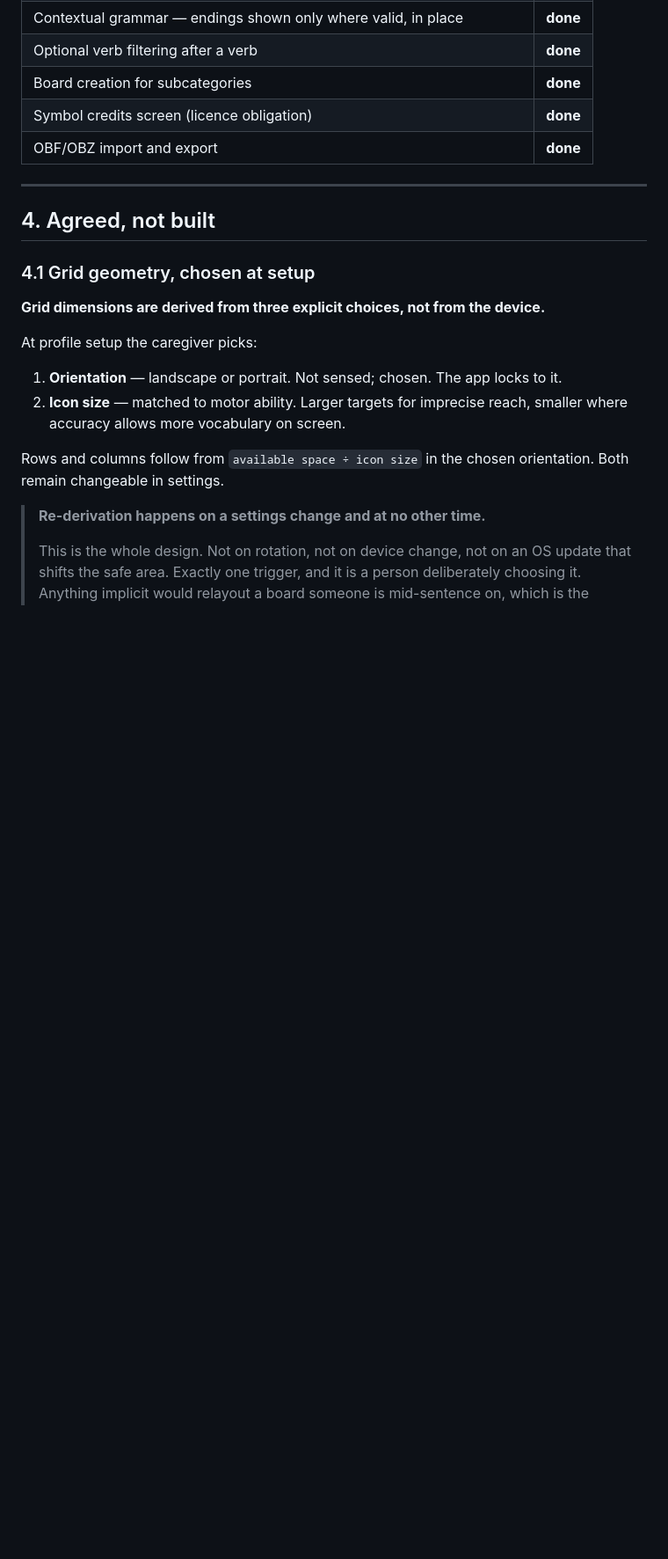
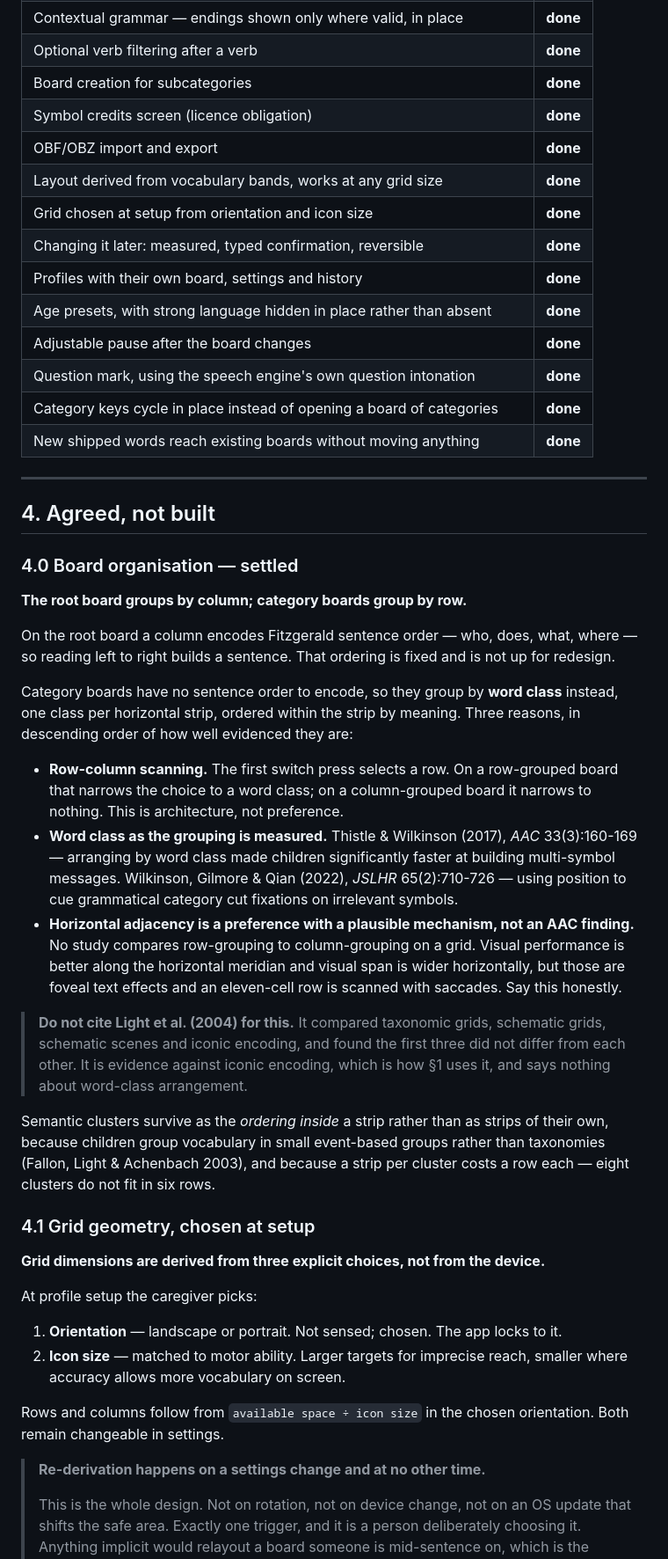
Before and after one commit to sheyaln/wordbridge-flutter, a Markdown page: REQUIREMENTS.md, the part around one of its changes. Shown at 88% size. Drawn GitHub-style; blank space fills up the shorter version.

Commit message:
Recorded the board organisation decision and the standing vocabulary rules

```diff
--- a/REQUIREMENTS.md
+++ b/REQUIREMENTS.md
@@ -104,10 +104,57 @@ Three consequences, all enforced in code:
 | Board creation for subcategories | **done** |
 | Symbol credits screen (licence obligation) | **done** |
 | OBF/OBZ import and export | **done** |
+| Layout derived from vocabulary bands, works at any grid size | **done** |
+| Grid chosen at setup from orientation and icon size | **done** |
+| Changing it later: measured, typed confirmation, reversible | **done** |
+| Profiles with their own board, settings and history | **done** |
+| Age presets, with strong language hidden in place rather than absent | **done** |
+| Adjustable pause after the board changes | **done** |
+| Question mark, using the speech engine's own question intonation | **done** |
+| Category keys cycle in place instead of opening a board of categories | **done** |
+| New shipped words reach existing boards without moving anything | **done** |
 
 ---
 
 ## 4. Agreed, not built
+
+### 4.0 Board organisation — settled
+
+**The root board groups by column; category boards group by row.**
+
+On the root board a column encodes Fitzgerald sentence order — who, does, what,
+where — so reading left to right builds a sentence. That ordering is fixed and
+is not up for redesign.
+
+Category boards have no sentence order to encode, so they group by **word
+class** instead, one class per horizontal strip, ordered within the strip by
+meaning. Three reasons, in descending order of how well evidenced they are:
+
+- **Row-column scanning.** The first switch press selects a row. On a
+  row-grouped board that narrows the choice to a word class; on a
+  column-grouped board it narrows to nothing. This is architecture, not
+  preference.
+- **Word class as the grouping is measured.** Thistle & Wilkinson (2017),
+  *AAC* 33(3):160-169 — arranging by word class made children significantly
+  faster at building multi-symbol messages. Wilkinson, Gilmore & Qian (2022),
+  *JSLHR* 65(2):710-726 — using position to cue grammatical category cut
+  fixations on irrelevant symbols.
+- **Horizontal adjacency is a preference with a plausible mechanism, not an
+  AAC finding.** No study compares row-grouping to column-grouping on a grid.
+  Visual performance is better along the horizontal meridian and visual span
+  is wider horizontally, but those are foveal text effects and an eleven-cell
+  row is scanned with saccades. Say this honestly.
+
+> **Do not cite Light et al. (2004) for this.** It compared taxonomic grids,
+> schematic grids, schematic scenes and iconic encoding, and found the first
+> three did not differ from each other. It is evidence against iconic
+> encoding, which is how §1 uses it, and says nothing about word-class
+> arrangement.
+
+Semantic clusters survive as the *ordering inside* a strip rather than as
+strips of their own, because children group vocabulary in small event-based
+groups rather than taxonomies (Fallon, Light & Achenbach 2003), and because a
+strip per cluster costs a row each — eight clusters do not fit in six rows.
 
 ### 4.1 Grid geometry, chosen at setup
 
```
Also changed, not shown: other parts of REQUIREMENTS.md (+21 -3 lines).
